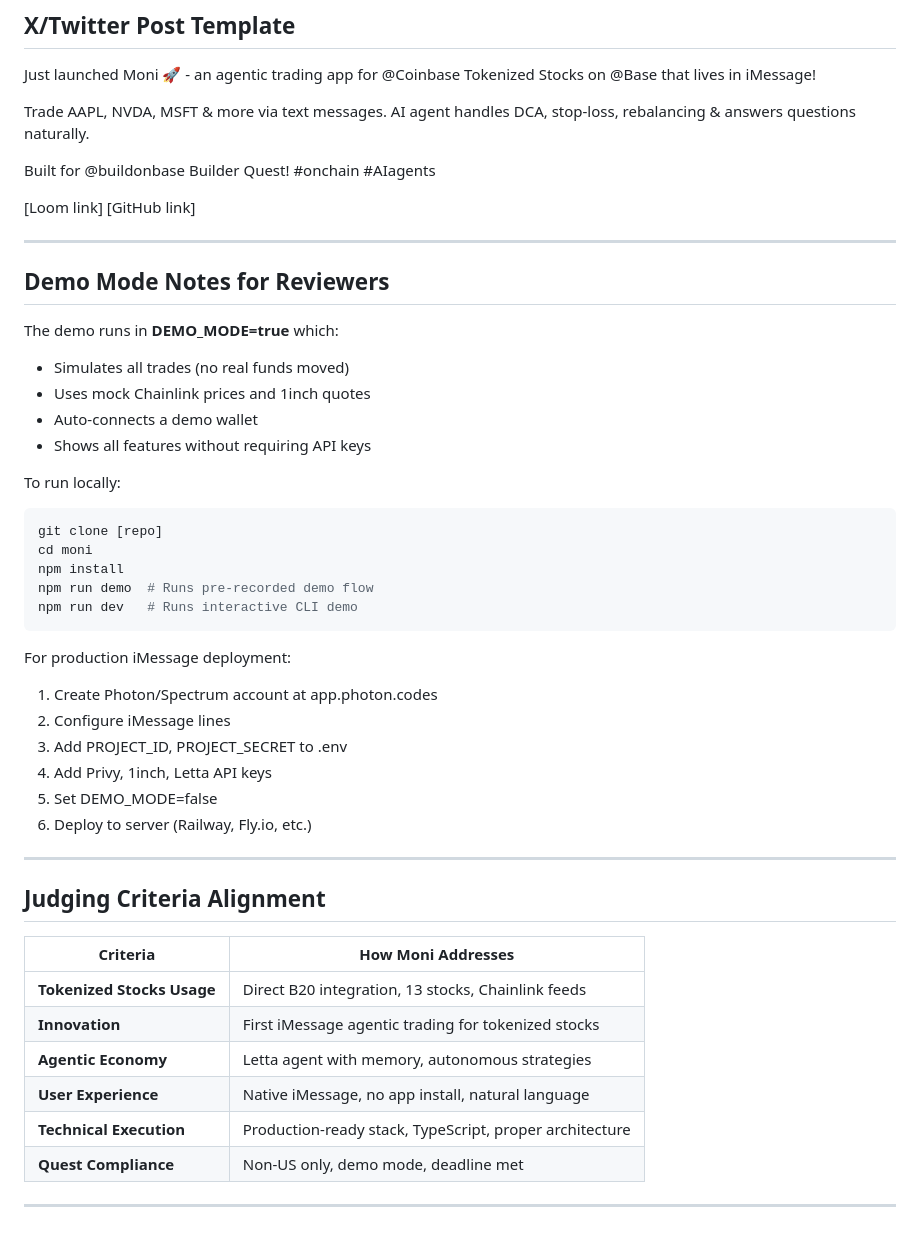
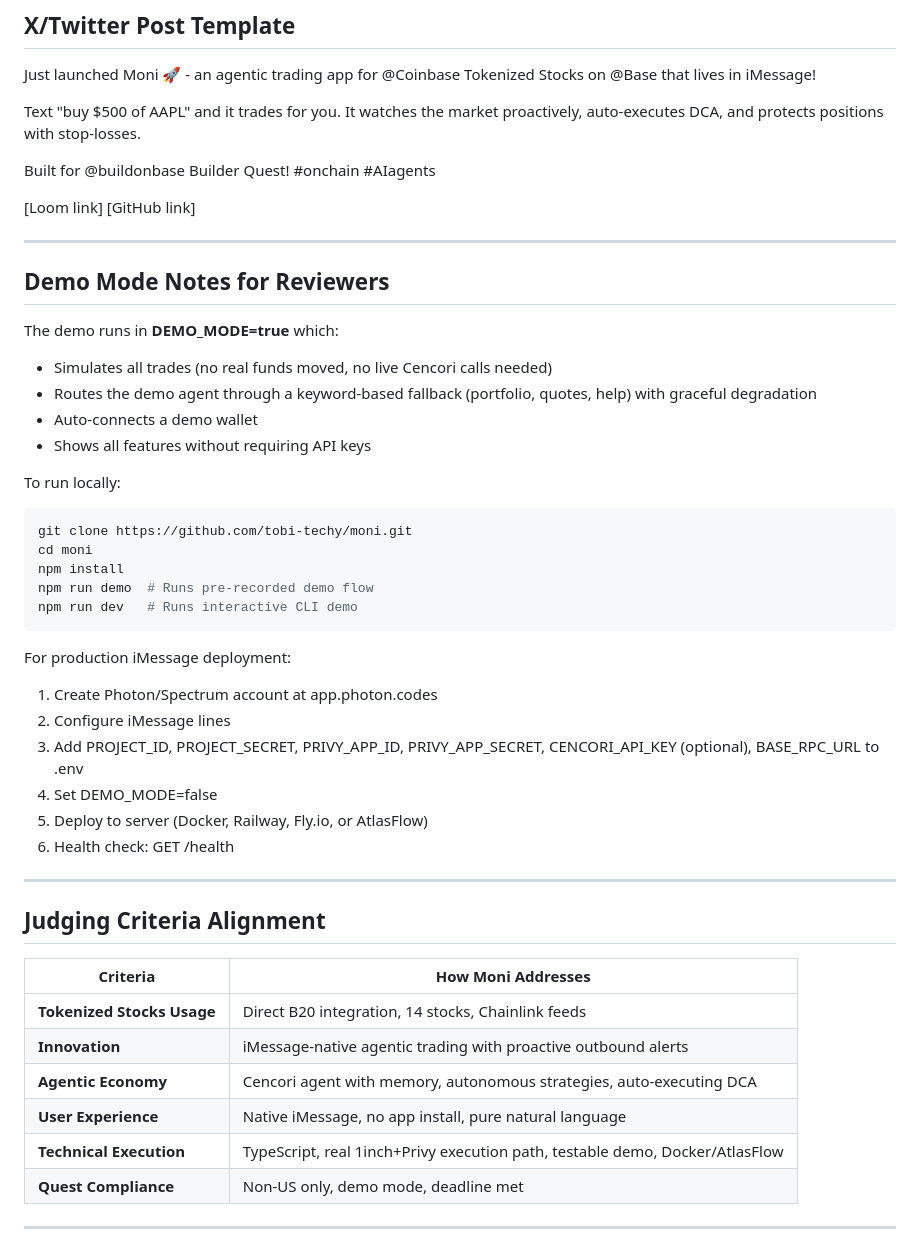
Before and after one commit to tobi-techy/moni, a Markdown page: SUBMISSION_GUIDE.md, the part around one of its changes. GitHub-like rendering.

````diff
--- a/SUBMISSION_GUIDE.md
+++ b/SUBMISSION_GUIDE.md
@@ -117,7 +114,7 @@ Moni is an agentic trading application that brings Coinbase Tokenized Stocks (B2
 
 Just launched Moni 🚀 - an agentic trading app for @Coinbase Tokenized Stocks on @Base that lives in iMessage!
 
-Trade AAPL, NVDA, MSFT & more via text messages. AI agent handles DCA, stop-loss, rebalancing & answers questions naturally.
+Text "buy $500 of AAPL" and it trades for you. It watches the market proactively, auto-executes DCA, and protects positions with stop-losses.
 
 Built for @buildonbase Builder Quest! #onchain #AIagents
 
@@ -128,14 +125,14 @@ Built for @buildonbase Builder Quest! #onchain #AIagents
 ## Demo Mode Notes for Reviewers
 
 The demo runs in **DEMO_MODE=true** which:
-- Simulates all trades (no real funds moved)
-- Uses mock Chainlink prices and 1inch quotes
+- Simulates all trades (no real funds moved, no live Cencori calls needed)
+- Routes the demo agent through a keyword-based fallback (portfolio, quotes, help) with graceful degradation
 - Auto-connects a demo wallet
 - Shows all features without requiring API keys
 
 To run locally:
 ```bash
-git clone [repo]
+git clone https://github.com/tobi-techy/moni.git
 cd moni
 npm install
 npm run demo  # Runs pre-recorded demo flow
@@ -145,10 +142,10 @@ npm run dev   # Runs interactive CLI demo
 For production iMessage deployment:
 1. Create Photon/Spectrum account at app.photon.codes
 2. Configure iMessage lines
-3. Add PROJECT_ID, PROJECT_SECRET to .env
-4. Add Privy, 1inch, Letta API keys
-5. Set DEMO_MODE=false
-6. Deploy to server (Railway, Fly.io, etc.)
+3. Add PROJECT_ID, PROJECT_SECRET, PRIVY_APP_ID, PRIVY_APP_SECRET, CENCORI_API_KEY (optional), BASE_RPC_URL to .env
+4. Set DEMO_MODE=false
+5. Deploy to server (Docker, Railway, Fly.io, or AtlasFlow)
+6. Health check: GET /health
 
 ---
 
@@ -156,11 +153,11 @@ For production iMessage deployment:
 
 | Criteria | How Moni Addresses |
 |----------|-------------------|
-| **Tokenized Stocks Usage** | Direct B20 integration, 13 stocks, Chainlink feeds |
-| **Innovation** | First iMessage agentic trading for tokenized stocks |
-| **Agentic Economy** | Letta agent with memory, autonomous strategies |
-| **User Experience** | Native iMessage, no app install, natural language |
-| **Technical Execution** | Production-ready stack, TypeScript, proper architecture |
+| **Tokenized Stocks Usage** | Direct B20 integration, 14 stocks, Chainlink feeds |
+| **Innovation** | iMessage-native agentic trading with proactive outbound alerts |
+| **Agentic Economy** | Cencori agent with memory, autonomous strategies, auto-executing DCA |
+| **User Experience** | Native iMessage, no app install, pure natural language |
+| **Technical Execution** | TypeScript, real 1inch+Privy execution path, testable demo, Docker/AtlasFlow |
 | **Quest Compliance** | Non-US only, demo mode, deadline met |
 
 ---
````
Also changed, not shown: other parts of SUBMISSION_GUIDE.md (+45 -48 lines), README.md (+16 -4 lines).
